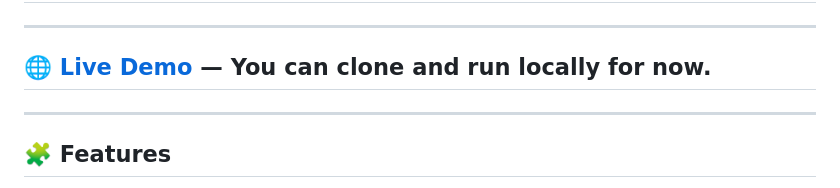
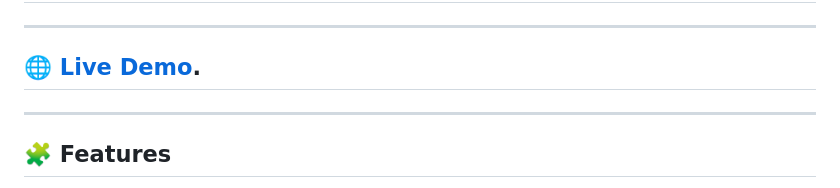
Before and after one commit to Shreya-Sikder/Cyborg_Tech, a Markdown page: README.md, the part around the change. Rendered like a GitHub page.

```diff
--- a/README.md
+++ b/README.md
@@ -8,7 +8,7 @@ Welcome to **CyborgTech**, your futuristic destination for buying cutting-edge c
 
 
 ---
-## 🌐 [Live Demo](https://snehasikder.github.io/CyborgTech/) — You can clone and run locally for now.
+## 🌐 [Live Demo](https://shreya-sikder.github.io/Cybortech/).
 
 ---
 
```
